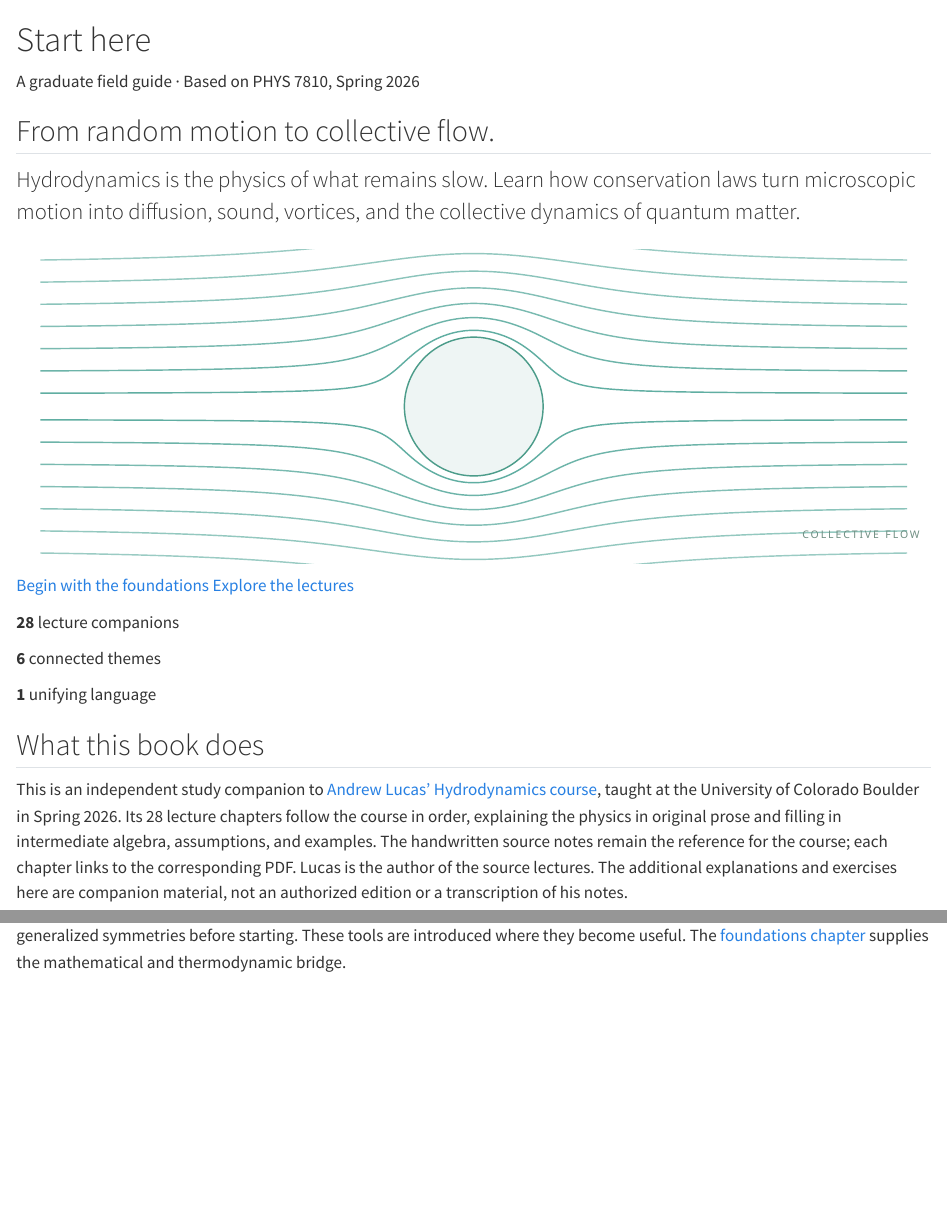
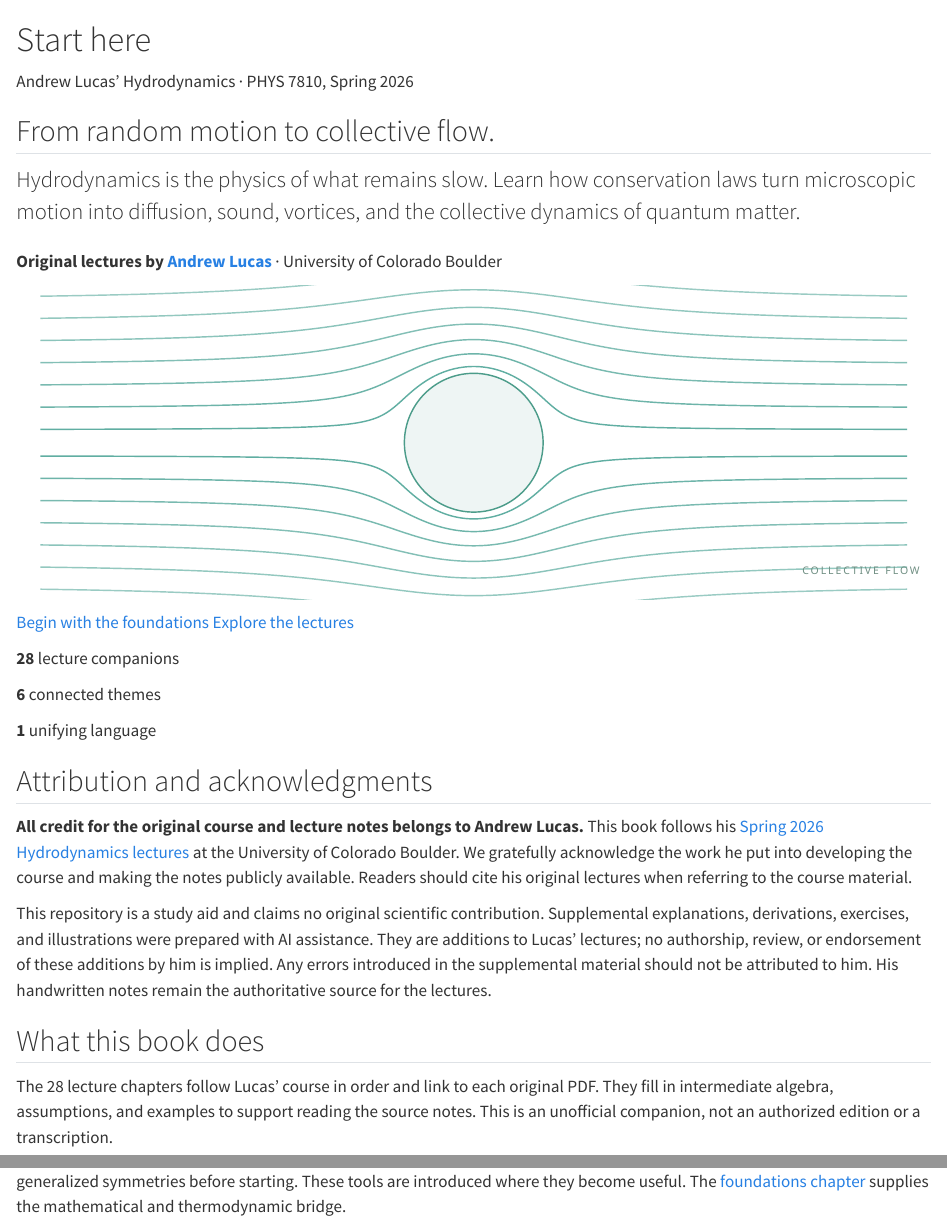
Before and after one commit to xing-phys/hydrodynamics-notes, a Quarto document (index.qmd): the page in a window 1100 px wide, from its top, and a second part further down, joined at a grey line. Rendered offline with R 4.5, knitr and Pandoc in place of Quarto, with nearby package versions.

Commit message:
Credit Andrew Lucas and emphasize lecture attribution throughout the book

```diff
--- a/_quarto.yml
+++ b/_quarto.yml
@@ -11,13 +11,11 @@
   output-file: hydrodynamics
   subtitle: "From fluctuations to flowing matter"
   author:
-    - name: Ze-Yu Xing
-      orcid: 0009-0009-5655-0187
+    - name: Andrew Lucas
       affiliations:
-        - Institute of Physics, Chinese Academy of Sciences
-        - University of Chinese Academy of Sciences
+        - University of Colorado Boulder
   date: "2026-10-19"
-  description: "An independent graduate study companion to Andrew Lucas' Spring 2026 hydrodynamics lectures, with derivations, examples, and exercises."
+  description: "A study companion to Andrew Lucas' original Spring 2026 hydrodynamics lectures, with AI-assisted supplemental derivations, examples, and exercises."
   search: true
   downloads: [pdf]
   sidebar:
@@ -26,8 +24,8 @@
     logo: assets/mark.svg
     title: "Hydrodynamics"
   page-footer:
-    left: "A graduate study companion · PHYS 7810 / Spring 2026"
-    right: "Based on Andrew Lucas’ course · Independent explanatory notes"
+    left: "Unofficial study companion · PHYS 7810 / Spring 2026"
+    right: "[Original lectures by Andrew Lucas](https://www.alucasphys.com/s2026.html)"
   chapters:
     - index.qmd
     - prerequisites.qmd
@@ -80,6 +78,8 @@
 bibliography: assets/bibliography.bib
 csl: assets/american-physics-society.csl
 link-citations: true
+language:
+  title-block-author-single: "Original lectures by"
 execute:
   enabled: false
 
@@ -112,6 +112,8 @@
     toc: true
     toc-depth: 1
     number-sections: true
-    include-in-header: assets/macros.sty
+    include-in-header:
+      - assets/macros.sty
+      - assets/attribution.tex
     keep-tex: false
     reference-location: document
--- a/assets/styles.css
+++ b/assets/styles.css
@@ -18,6 +18,8 @@
 .book-hero { padding: 1rem 0 1.6rem; border-bottom: 1px solid var(--book-rule); }
 .book-hero h2 { font-size: clamp(2.6rem, 5vw, 4.3rem); line-height: 1.06; letter-spacing: -.055em; margin: .8rem 0 1.1rem; max-width: 760px; padding: 0; border: 0; }
 .book-hero .lead { font-family: Georgia, serif; font-size: 1.25rem; line-height: 1.65; max-width: 670px; color: var(--book-muted); }
+.book-credit { font-size: .92rem; color: var(--book-muted); margin: 1rem 0; }
+.book-credit strong { color: var(--book-accent); font-weight: 600; }
 .hero-flow { width: 100%; height: auto; margin: .8rem 0 1.5rem; }
 .book-stats { display: flex; gap: 2.3rem; flex-wrap: wrap; margin: 1.4rem 0 .2rem; font-size: .77rem; color: var(--book-muted); }
 .book-stats strong { display: block; color: var(--book-accent); font-size: 1.4rem; line-height: 1.4; font-weight: 550; }
--- a/index.qmd
+++ b/index.qmd
@@ -2,13 +2,17 @@
 
 ::: {.book-hero}
 ::: {.book-kicker}
-A graduate field guide · Based on PHYS 7810, Spring 2026
+Andrew Lucas’ Hydrodynamics · PHYS 7810, Spring 2026
 :::
 
 ## From random motion to collective flow. {.unnumbered .unlisted}
 
 ::: {.lead}
 Hydrodynamics is the physics of what remains slow. Learn how conservation laws turn microscopic motion into diffusion, sound, vortices, and the collective dynamics of quantum matter.
+:::
+
+::: {.book-credit}
+**Original lectures by [Andrew Lucas](https://www.alucasphys.com/s2026.html)** · University of Colorado Boulder
 :::
 
 ::: {.content-visible when-format="html"}
@@ -38,9 +42,15 @@
 :::
 :::
 
+## Attribution and acknowledgments
+
+**All credit for the original course and lecture notes belongs to Andrew Lucas.** This book follows his [Spring 2026 Hydrodynamics lectures](https://www.alucasphys.com/s2026.html) at the University of Colorado Boulder. We gratefully acknowledge the work he put into developing the course and making the notes publicly available. Readers should cite his original lectures when referring to the course material.
+
+This repository is a study aid and claims no original scientific contribution. Supplemental explanations, derivations, exercises, and illustrations were prepared with AI assistance. They are additions to Lucas’ lectures; no authorship, review, or endorsement of these additions by him is implied. Any errors introduced in the supplemental material should not be attributed to him. His handwritten notes remain the authoritative source for the lectures.
+
 ## What this book does
 
-This is an independent study companion to [Andrew Lucas’ Hydrodynamics course](https://www.alucasphys.com/s2026.html), taught at the University of Colorado Boulder in Spring 2026. Its 28 lecture chapters follow the course in order, explaining the physics in original prose and filling in intermediate algebra, assumptions, and examples. The handwritten source notes remain the reference for the course; each chapter links to the corresponding PDF. Lucas is the author of the source lectures. The additional explanations and exercises here are companion material, not an authorized edition or a transcription of his notes.
+The 28 lecture chapters follow Lucas’ course in order and link to each original PDF. They fill in intermediate algebra, assumptions, and examples to support reading the source notes. This is an unofficial companion, not an authorized edition or a transcription.
 
 The intended reader is a beginning graduate student with undergraduate mechanics, calculus, basic probability, and some thermodynamics. You do not need to know stochastic calculus, response fields, kinetic theory, superfluid hydrodynamics, or generalized symmetries before starting. These tools are introduced where they become useful. The [foundations chapter](prerequisites.qmd) supplies the mathematical and thermodynamic bridge.
 
--- a/sources.qmd
+++ b/sources.qmd
@@ -1,4 +1,10 @@
 # Sources, attribution, and coverage {.unnumbered #sec-sources}
+
+## Attribution and acknowledgments
+
+**Andrew Lucas is the author of the original course and lecture notes, and all credit for that material belongs to him.** This companion gratefully acknowledges his work in developing PHYS 7810 and making the notes publicly available. Please cite his [original Spring 2026 lectures](https://www.alucasphys.com/s2026.html) when referring to the course material [@Lucas2026].
+
+This repository is a reading aid and claims no original scientific contribution or personal authorship credit. The additional explanations, derivations, exercises, and illustrations were prepared with AI assistance. They are not attributed to Lucas; no authorship, review, or endorsement of them by him is implied. Errors introduced in these additions should not be attributed to him. The original handwritten notes remain the authoritative source for the lectures.
 
 ## The lecture sequence
 
@@ -53,7 +59,7 @@
 
 ## Editorial provenance
 
-This independent companion was prepared for Ze-Yu Xing with AI assistance. Andrew Lucas is credited for the source course and is not presented as the author or reviewer of the additional prose. Original source PDFs are linked to his website and excluded from the repository and site build. The original illustrations in this companion are generated from their stated analytic models.
+The book credits Andrew Lucas as the author of the original lectures. No personal author or contributor byline is claimed for this companion. The supplemental prose and illustrations were prepared with AI assistance and do not imply his authorship or review. Original source PDFs are linked to his website and excluded from the repository and site build. The additional illustrations are generated from their stated analytic models.
 
 The editable Markdown, coverage records, bibliography, Julia figure script, and build configuration are under Git version control. When correcting a derivation, record the change in a commit and update its coverage note if the source interpretation changes. Keep the distinction between an exact result, a controlled approximation, and a phenomenological argument explicit.
 
```
Also changed, not shown: NOTICE.md (+6 -2 lines), VALIDATION.md (+3 -1 lines), README.md, assets/attribution.tex (added).
